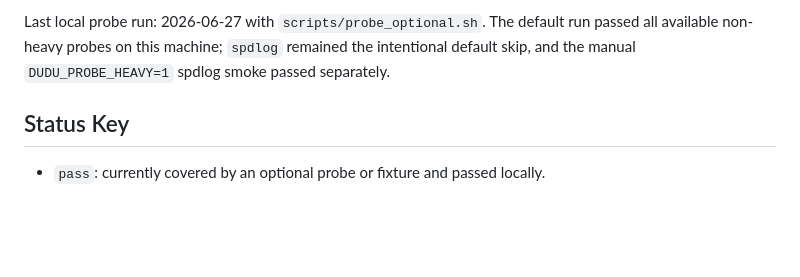
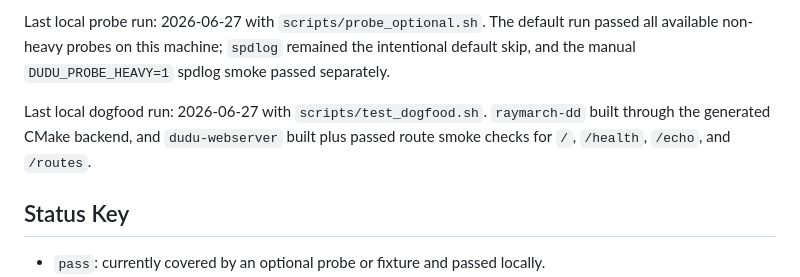
Before and after one commit to dudu-language/dudu, a Markdown page: docs/native-compatibility-matrix.md, the part around the change. Drawn GitHub-style; blank space fills up the shorter version.

Commit message:
Refresh dogfood compatibility status

```diff
--- a/docs/native-compatibility-matrix.md
+++ b/docs/native-compatibility-matrix.md
@@ -13,6 +13,11 @@ Last local probe run: 2026-06-27 with `scripts/probe_optional.sh`. The default
 run passed all available non-heavy probes on this machine; `spdlog` remained
 the intentional default skip, and the manual
 `DUDU_PROBE_HEAVY=1` spdlog smoke passed separately.
+
+Last local dogfood run: 2026-06-27 with `scripts/test_dogfood.sh`.
+`raymarch-dd` built through the generated CMake backend, and
+`dudu-webserver` built plus passed route smoke checks for `/`, `/health`,
+`/echo`, and `/routes`.
 
 ## Status Key
 
```
Also changed, not shown: README.md (+2 -1 lines).
